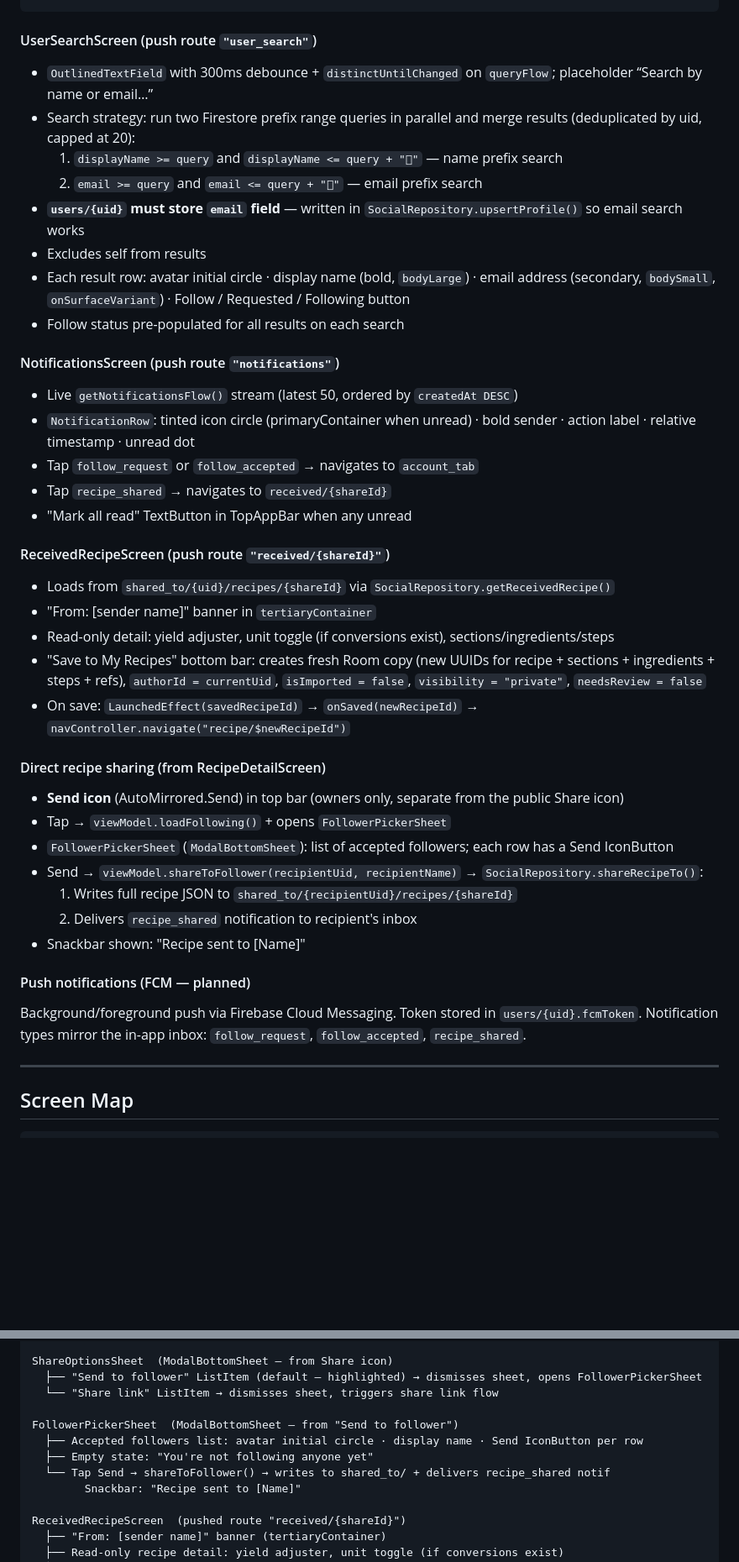
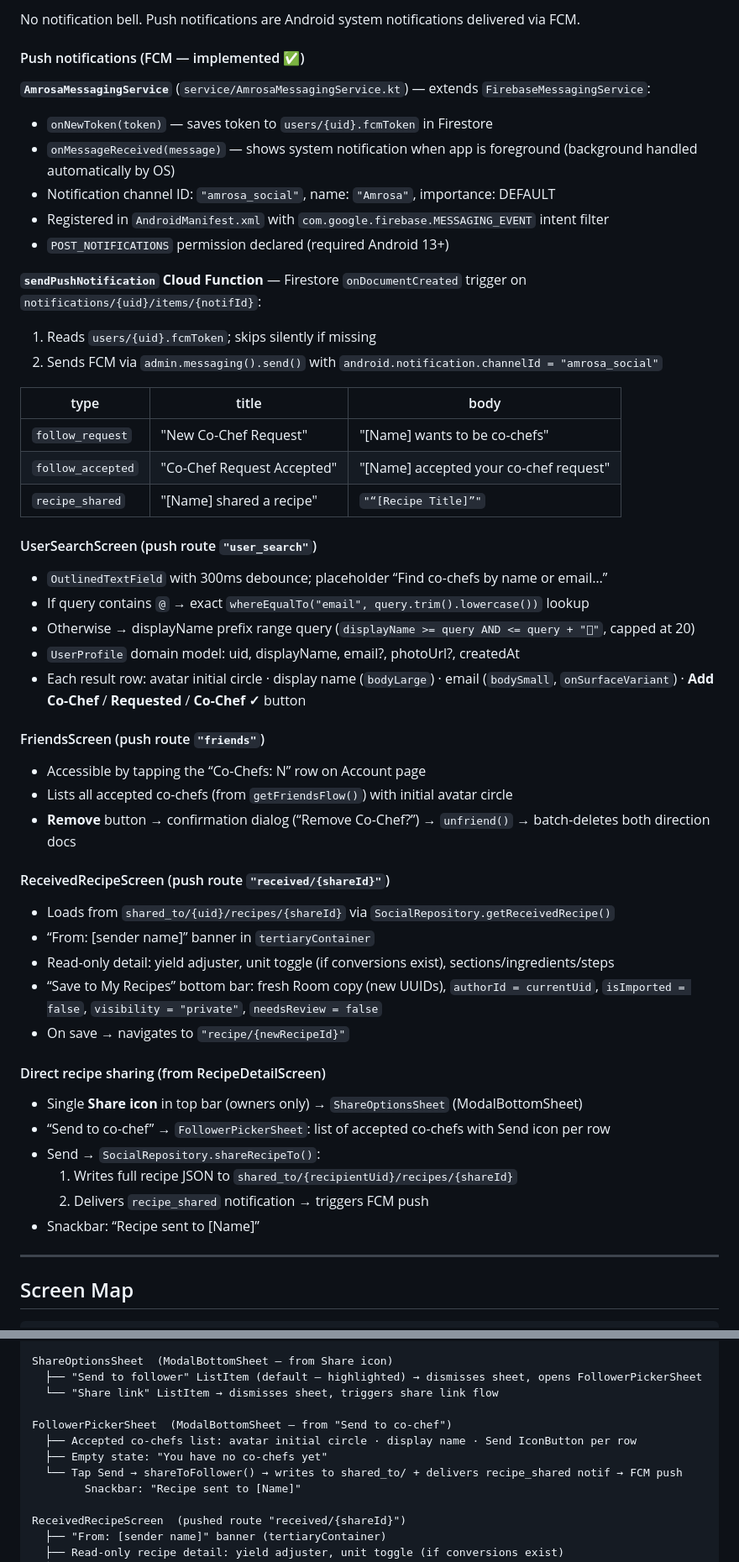
Before and after one commit to tanaynigam/Amrosa, a Markdown page: CLAUDE.md, 2 parts joined by grey strips. Shown at 84% size. Drawn GitHub-style; blank space fills up the shorter version.

````diff
--- a/CLAUDE.md
+++ b/CLAUDE.md
@@ -664,45 +677,56 @@ AccountScreen (route "account_tab")
 ```
+
+No notification bell. Push notifications are Android system notifications delivered via FCM.
+
+#### Push notifications (FCM — implemented ✅)
+
+**`AmrosaMessagingService`** (`service/AmrosaMessagingService.kt`) — extends `FirebaseMessagingService`:
+- `onNewToken(token)` — saves token to `users/{uid}.fcmToken` in Firestore
+- `onMessageReceived(message)` — shows system notification when app is foreground (background handled automatically by OS)
+- Notification channel ID: `"amrosa_social"`, name: `"Amrosa"`, importance: DEFAULT
+- Registered in `AndroidManifest.xml` with `com.google.firebase.MESSAGING_EVENT` intent filter
+- `POST_NOTIFICATIONS` permission declared (required Android 13+)
+
+**`sendPushNotification` Cloud Function** — Firestore `onDocumentCreated` trigger on `notifications/{uid}/items/{notifId}`:
+1. Reads `users/{uid}.fcmToken`; skips silently if missing
+2. Sends FCM via `admin.messaging().send()` with `android.notification.channelId = "amrosa_social"`
+
+| type | title | body |
+|---|---|---|
+| `follow_request` | "New Co-Chef Request" | "[Name] wants to be co-chefs" |
+| `follow_accepted` | "Co-Chef Request Accepted" | "[Name] accepted your co-chef request" |
+| `recipe_shared` | "[Name] shared a recipe" | `"“[Recipe Title]”"` |
 
 #### UserSearchScreen (push route `"user_search"`)
 
-- `OutlinedTextField` with 300ms debounce + `distinctUntilChanged` on `queryFlow`; placeholder “Search by name or email…”
-- Search strategy: run two Firestore prefix range queries in parallel and merge results (deduplicated by uid, capped at 20):
-  1. `displayName >= query` and `displayName <= query + ""` — name prefix search
-  2. `email >= query` and `email <= query + ""` — email prefix search
-- **`users/{uid}` must store `email` field** — written in `SocialRepository.upsertProfile()` so email search works
-- Excludes self from results
-- Each result row: avatar initial circle · display name (bold, `bodyLarge`) · email address (secondary, `bodySmall`, `onSurfaceVariant`) · Follow / Requested / Following button
-- Follow status pre-populated for all results on each search
+- `OutlinedTextField` with 300ms debounce; placeholder “Find co-chefs by name or email…”
+- If query contains `@` → exact `whereEqualTo("email", query.trim().lowercase())` lookup
+- Otherwise → displayName prefix range query (`displayName >= query AND <= query + ""`, capped at 20)
+- `UserProfile` domain model: uid, displayName, email?, photoUrl?, createdAt
+- Each result row: avatar initial circle · display name (`bodyLarge`) · email (`bodySmall`, `onSurfaceVariant`) · **Add Co-Chef** / **Requested** / **Co-Chef ✓** button
 
-#### NotificationsScreen (push route `"notifications"`)
+#### FriendsScreen (push route `"friends"`)
 
-- Live `getNotificationsFlow()` stream (latest 50, ordered by `createdAt DESC`)
-- `NotificationRow`: tinted icon circle (primaryContainer when unread) · bold sender · action label · relative timestamp · unread dot
-- Tap `follow_request` or `follow_accepted` → navigates to `account_tab`
-- Tap `recipe_shared` → navigates to `received/{shareId}`
-- "Mark all read" TextButton in TopAppBar when any unread
+- Accessible by tapping the “Co-Chefs: N” row on Account page
+- Lists all accepted co-chefs (from `getFriendsFlow()`) with initial avatar circle
+- **Remove** button → confirmation dialog (“Remove Co-Chef?”) → `unfriend()` → batch-deletes both direction docs
 
 #### ReceivedRecipeScreen (push route `"received/{shareId}"`)
 
 - Loads from `shared_to/{uid}/recipes/{shareId}` via `SocialRepository.getReceivedRecipe()`
-- "From: [sender name]" banner in `tertiaryContainer`
+- “From: [sender name]” banner in `tertiaryContainer`
 - Read-only detail: yield adjuster, unit toggle (if conversions exist), sections/ingredients/steps
-- "Save to My Recipes" bottom bar: creates fresh Room copy (new UUIDs for recipe + sections + ingredients + steps + refs), `authorId = currentUid`, `isImported = false`, `visibility = "private"`, `needsReview = false`
-- On save: `LaunchedEffect(savedRecipeId)` → `onSaved(newRecipeId)` → `navController.navigate("recipe/$newRecipeId")`
+- “Save to My Recipes” bottom bar: fresh Room copy (new UUIDs), `authorId = currentUid`, `isImported = false`, `visibility = "private"`, `needsReview = false`
+- On save → navigates to `"recipe/{newRecipeId}"`
 
 #### Direct recipe sharing (from RecipeDetailScreen)
 
-- **Send icon** (AutoMirrored.Send) in top bar (owners only, separate from the public Share icon)
-- Tap → `viewModel.loadFollowing()` + opens `FollowerPickerSheet`
-- `FollowerPickerSheet` (`ModalBottomSheet`): list of accepted followers; each row has a Send IconButton
-- Send → `viewModel.shareToFollower(recipientUid, recipientName)` → `SocialRepository.shareRecipeTo()`:
+- Single **Share icon** in top bar (owners only) → `ShareOptionsSheet` (ModalBottomSheet)
+- “Send to co-chef” → `FollowerPickerSheet`: list of accepted co-chefs with Send icon per row
+- Send → `SocialRepository.shareRecipeTo()`:
   1. Writes full recipe JSON to `shared_to/{recipientUid}/recipes/{shareId}`
-  2. Delivers `recipe_shared` notification to recipient's inbox
-- Snackbar shown: "Recipe sent to [Name]"
-
-#### Push notifications (FCM — planned)
-
-Background/foreground push via Firebase Cloud Messaging. Token stored in `users/{uid}.fcmToken`. Notification types mirror the in-app inbox: `follow_request`, `follow_accepted`, `recipe_shared`.
+  2. Delivers `recipe_shared` notification → triggers FCM push
+- Snackbar: “Recipe sent to [Name]”
 
 ---
 
@@ -807,10 +829,10 @@ ShareOptionsSheet  (ModalBottomSheet — from Share icon)
   ├── "Send to follower" ListItem (default — highlighted) → dismisses sheet, opens FollowerPickerSheet
   └── "Share link" ListItem → dismisses sheet, triggers share link flow
 
-FollowerPickerSheet  (ModalBottomSheet — from "Send to follower")
-  ├── Accepted followers list: avatar initial circle · display name · Send IconButton per row
-  ├── Empty state: "You're not following anyone yet"
-  └── Tap Send → shareToFollower() → writes to shared_to/ + delivers recipe_shared notif
+FollowerPickerSheet  (ModalBottomSheet — from "Send to co-chef")
+  ├── Accepted co-chefs list: avatar initial circle · display name · Send IconButton per row
+  ├── Empty state: "You have no co-chefs yet"
+  └── Tap Send → shareToFollower() → writes to shared_to/ + delivers recipe_shared notif → FCM push
         Snackbar: "Recipe sent to [Name]"
 
 ReceivedRecipeScreen  (pushed route "received/{shareId}")
````
Also changed, not shown: other parts of CLAUDE.md (+97 -83 lines).
